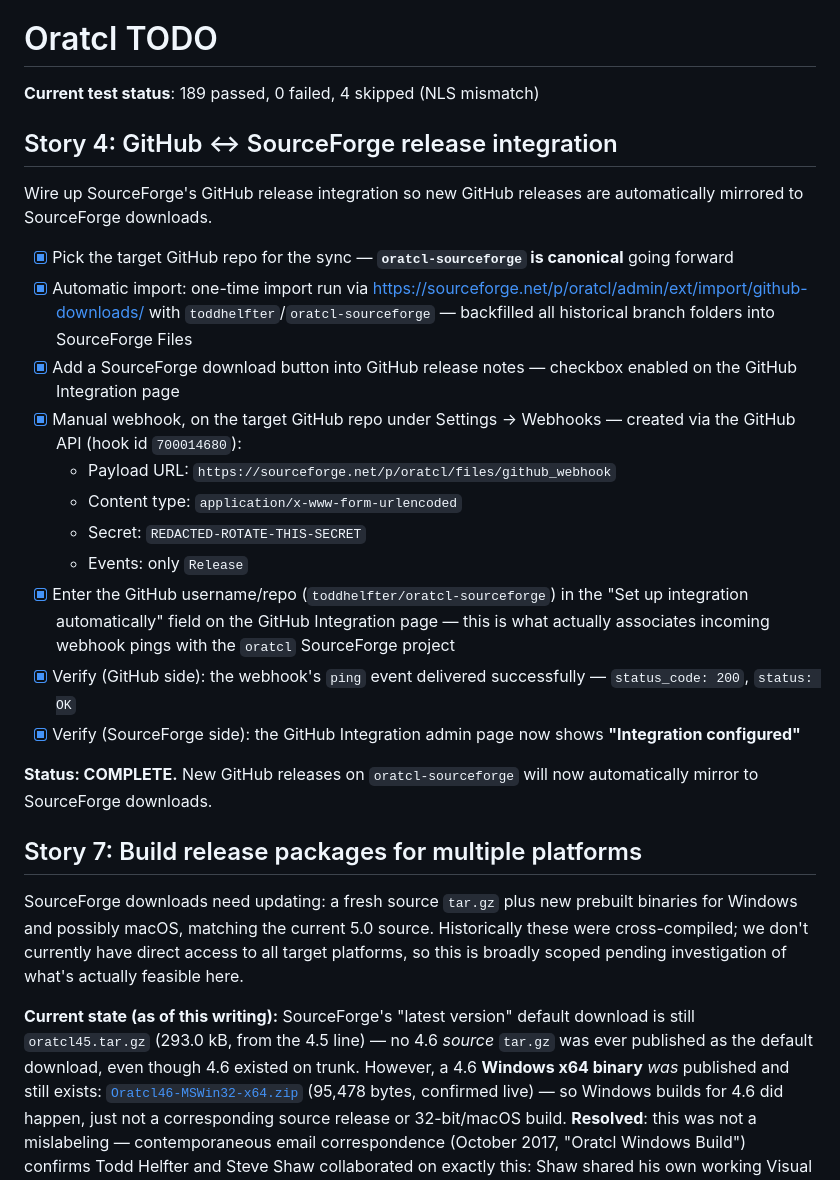
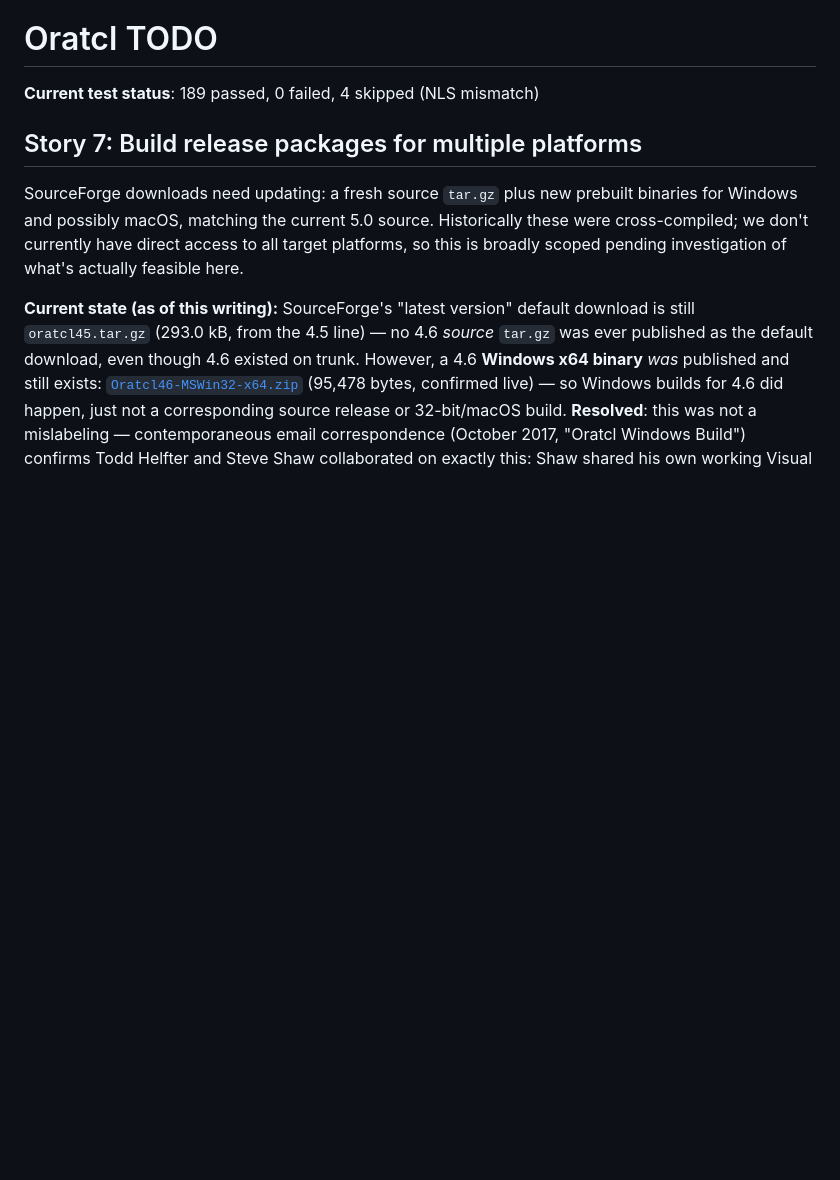
Before and after one commit to toddhelfter/oratcl-sourceforge, a Markdown page: TODO.md, the part around the change. Drawn GitHub-style; blank space fills up the shorter version.

Commit message:
remove completed Story 4 from TODO.md
Co-authored-by: Copilot <223556219+Copilot@users.noreply.github.com>

```diff
--- a/TODO.md
+++ b/TODO.md
@@ -1,24 +1,6 @@
 # Oratcl TODO
 
 **Current test status**: 189 passed, 0 failed, 4 skipped (NLS mismatch)
-
-## Story 4: GitHub ↔ SourceForge release integration
-
-Wire up SourceForge's GitHub release integration so new GitHub releases are automatically mirrored to SourceForge downloads.
-
-- [x] Pick the target GitHub repo for the sync — **`oratcl-sourceforge` is canonical** going forward
-- [x] Automatic import: one-time import run via https://sourceforge.net/p/oratcl/admin/ext/import/github-downloads/ with `toddhelfter`/`oratcl-sourceforge` — backfilled all historical branch folders into SourceForge Files
-- [x] Add a SourceForge download button into GitHub release notes — checkbox enabled on the GitHub Integration page
-- [x] Manual webhook, on the target GitHub repo under Settings -> Webhooks — created via the GitHub API (hook id `700014680`):
-  - Payload URL: `https://sourceforge.net/p/oratcl/files/github_webhook`
-  - Content type: `application/x-www-form-urlencoded`
-  - Secret: `REDACTED-ROTATE-THIS-SECRET`
-  - Events: only `Release`
-- [x] Enter the GitHub username/repo (`toddhelfter/oratcl-sourceforge`) in the "Set up integration automatically" field on the GitHub Integration page — this is what actually associates incoming webhook pings with the `oratcl` SourceForge project
-- [x] Verify (GitHub side): the webhook's `ping` event delivered successfully — `status_code: 200`, `status: OK`
-- [x] Verify (SourceForge side): the GitHub Integration admin page now shows **"Integration configured"**
-
-**Status: COMPLETE.** New GitHub releases on `oratcl-sourceforge` will now automatically mirror to SourceForge downloads.
 
 ## Story 7: Build release packages for multiple platforms
 
```
